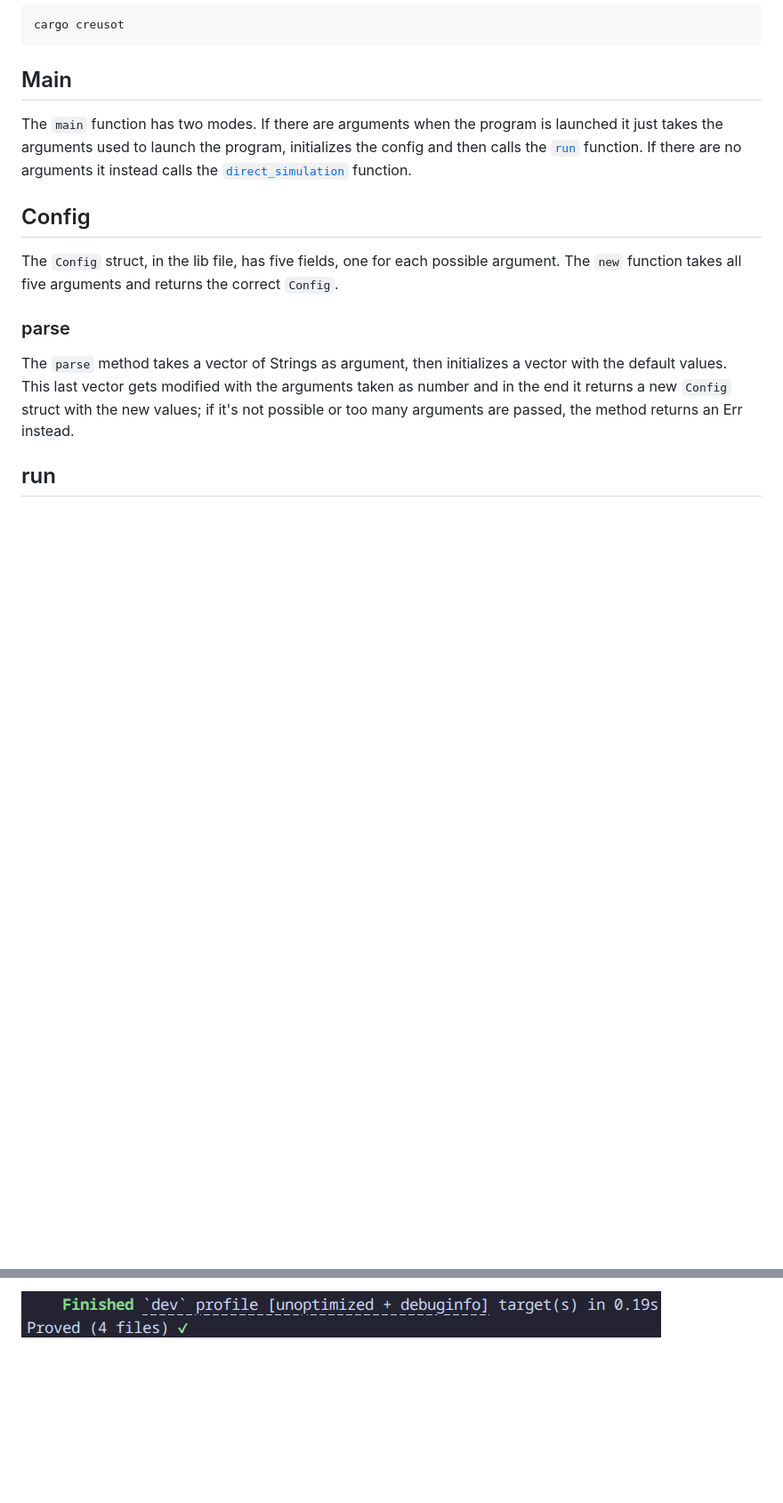
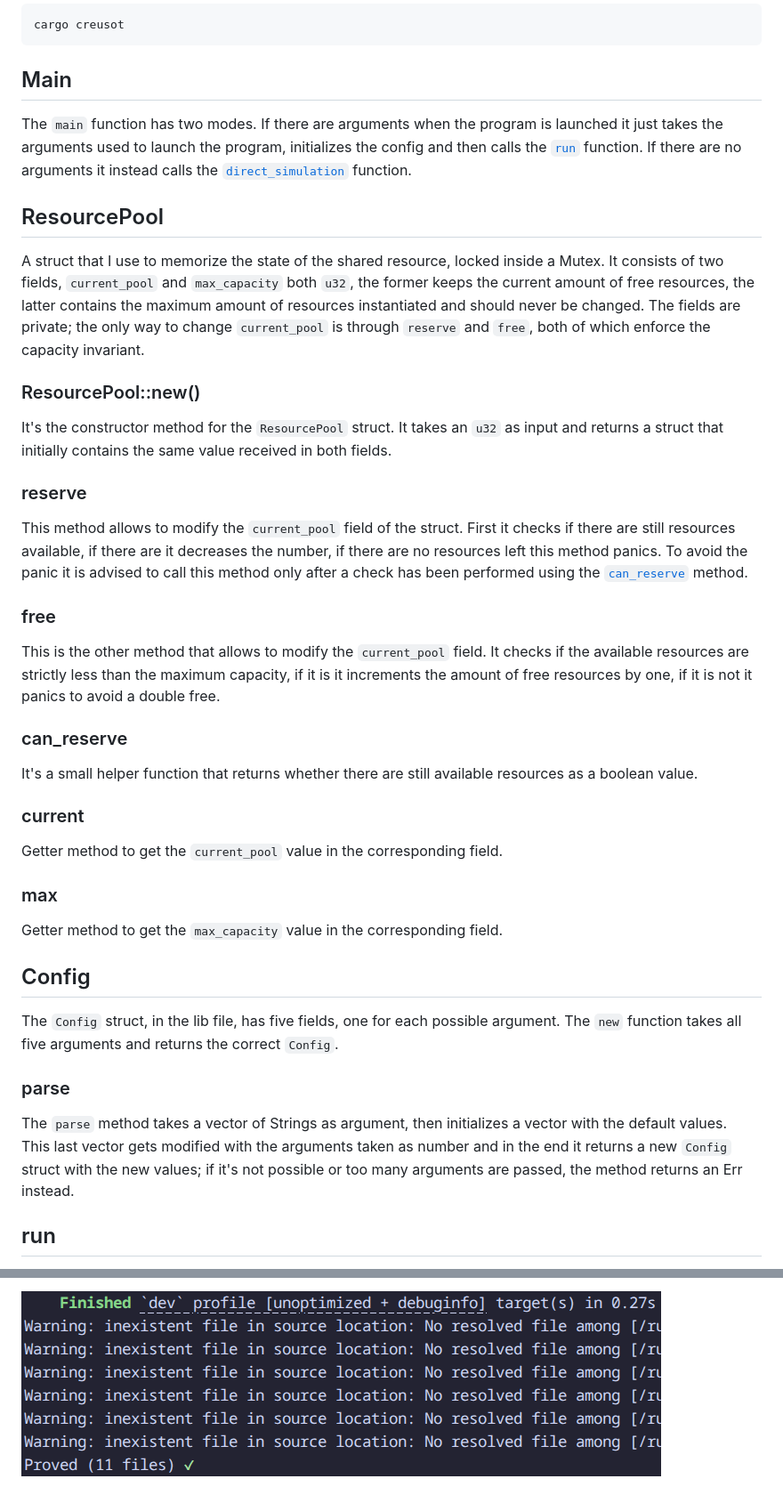
Before and after one commit to St1491/iiot_rust_verified_async_component, a Markdown page: README.md, 2 parts joined by grey strips. Shown at 89% size. Drawn GitHub-style; pictures changed too: test_results/CargoCreusotResults.png; blank space fills up the shorter version.

````diff
--- a/README.md
+++ b/README.md
@@ -36,6 +36,20 @@ cargo creusot
 ```
 ## Main
 The `main` function has two modes. If there are arguments when the program is launched it just takes the arguments used to launch the program, initializes the config and then calls the [`run`](#run) function. If there are no arguments it instead calls the [`direct_simulation`](#direct_simulation) function.
+## ResourcePool
+A struct that I use to memorize the state of the shared resource, locked inside a Mutex. It consists of two fields, `current_pool` and `max_capacity` both `u32`, the former keeps the current amount of free resources, the latter contains the maximum amount of resources instantiated and should never be changed. The fields are private; the only way to change `current_pool` is through `reserve` and `free`, both of which enforce the capacity invariant.
+### ResourcePool::new()
+It's the constructor method for the `ResourcePool` struct. It takes an `u32` as input and returns a struct that initially contains the same value received in both fields.
+### reserve
+This method allows to modify the `current_pool` field of the struct. First it checks if there are still resources available, if there are it decreases the number, if there are no resources left this method panics. To avoid the panic it is advised to call this method only after a check has been performed using the [`can_reserve`](#can_reserve) method.
+### free
+This is the other method that allows to modify the `current_pool` field. It checks if the available resources are strictly less than the maximum capacity, if it is it increments the amount of free resources by one, if it is not it panics to avoid a double free.
+### can_reserve
+It's a small helper function that returns whether there are still available resources as a boolean value.
+### current
+Getter method to get the `current_pool` value in the corresponding field.
+### max
+Getter method to get the `max_capacity` value in the corresponding field.
 ## Config
 <a name="new"></a>
 The `Config` struct, in the lib file, has five fields, one for each possible argument. The `new` function takes all five arguments and returns the correct `Config`.
````
Also changed, not shown: other parts of README.md (+10 -9 lines), REPORT.md (+23 -12 lines), test_results/CargoKaniResults.png, test_results/CargoTestResults.png, 2 other files.
